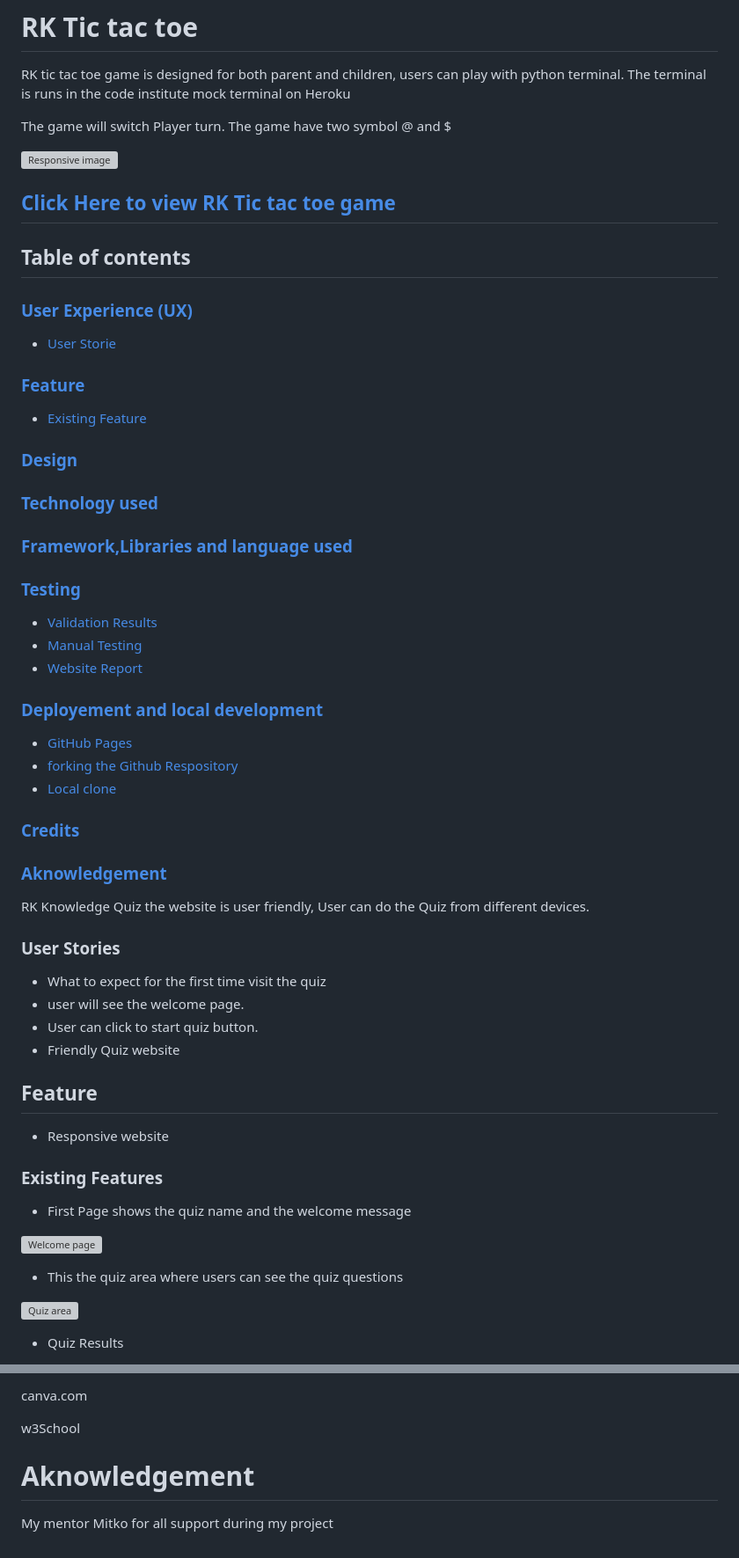
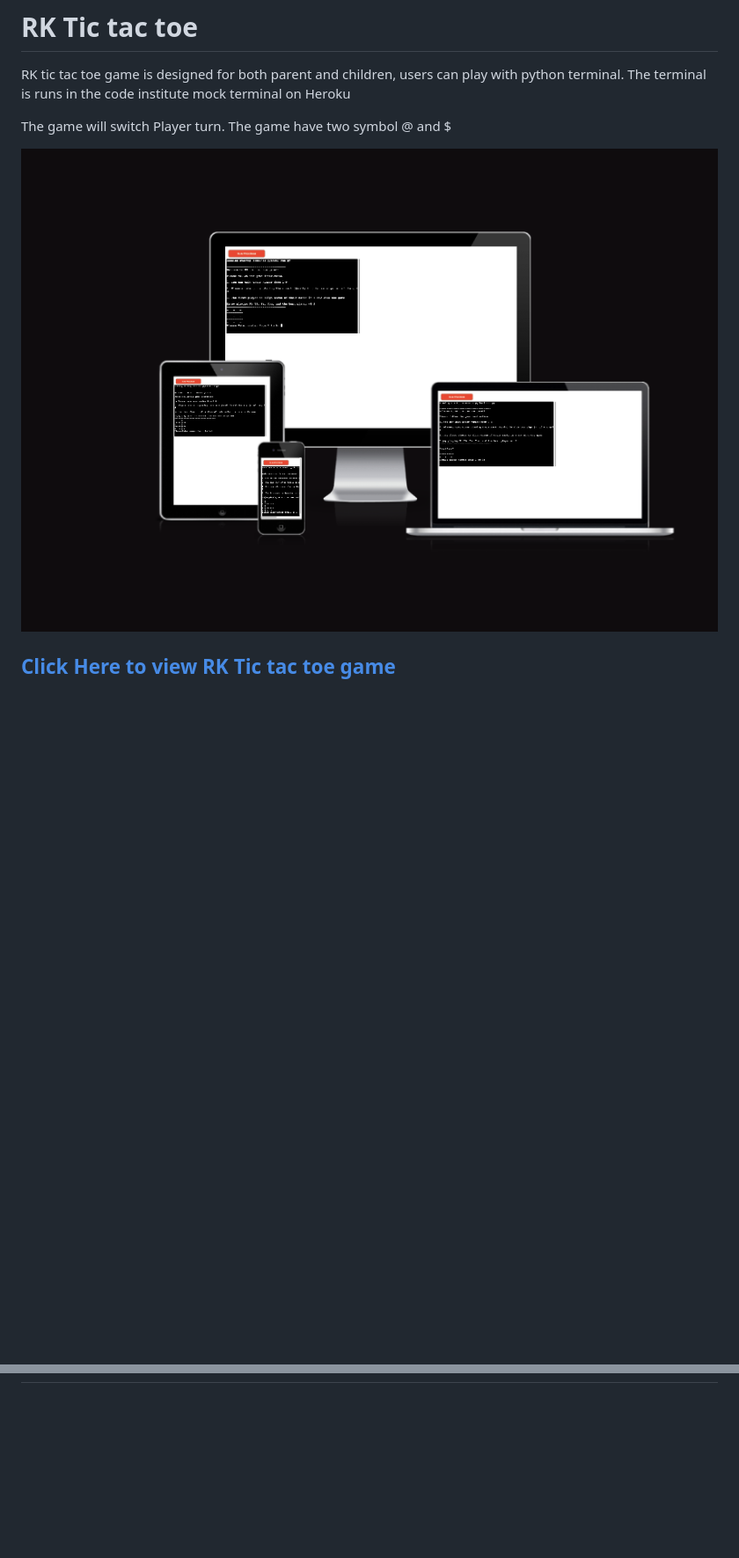
Before and after one commit to RamyApepone/Rk-tic-tac-toe, a Markdown page: README.md, 2 parts joined by grey strips. Shown: that part at 88% size. Rendered like a GitHub page; pictures changed too: responsive.png (added); blank space fills up the shorter version; grey boxes are pictures that could not be loaded.

Commit message:
responsive image

```diff
--- a/README.md
+++ b/README.md
@@ -4,5 +4,5 @@ The terminal is runs in the code institute mock terminal on Heroku
 
 The game will switch Player turn. The game have two symbol @ and $
 
-![Responsive image]()
+![Responsive image](responsive.png)
 
@@ -10,44 +10 @@ The game will switch Player turn. The game have two symbol @ and $
 ---
-## Table of contents
-### [User Experience (UX)](#user-experience-ux)
-* [User Storie](#user-stories)
-
-### [Feature](#Feautures)
-* [Existing Feature](#Existing-Features)
-### [Design](#desing)
-### [Technology used](#technologies-used)
-### [Framework,Libraries and language used](#frameworkslibraries-and-language-used)
-### [Testing](#testing-1)
-* [Validation Results](#validation-results)
-* [Manual Testing](#manual-testing)
-* [Website Report](#report)
-
-### [Deployement and local development](#deployement-and-local-development)
-* [GitHub Pages](#github-pages)
-* [forking the Github Respository](#forking-the-github-respository)
-* [Local clone](#local-clone)
-### [Credits](#credits)
-### [Aknowledgement](#aknowledgement)
-
-RK Knowledge Quiz the website is user friendly, User can do the Quiz from different devices.
-
-### User Stories
-* What to expect for the first time visit the quiz
-* user will see the welcome page.
-* User can click to start quiz button.
-* Friendly Quiz website
-
-## Feature
-* Responsive website
-
-### Existing Features
-* First Page shows the quiz name and the welcome message
-
-![Welcome page](assets/images/welcomepage.png)
-
-* This the quiz area where users can see the quiz questions
-
-![Quiz area](assets/images/quizarea.png)
-
-* Quiz Results
-
@@ -144,6 +10,0 @@ Fontawesome
-canva.com
-
-w3School
-
-# Aknowledgement
-My mentor Mitko for all support during my project
```
Also changed, not shown: other parts of README.md (+1 -91 lines), 1 other file.
